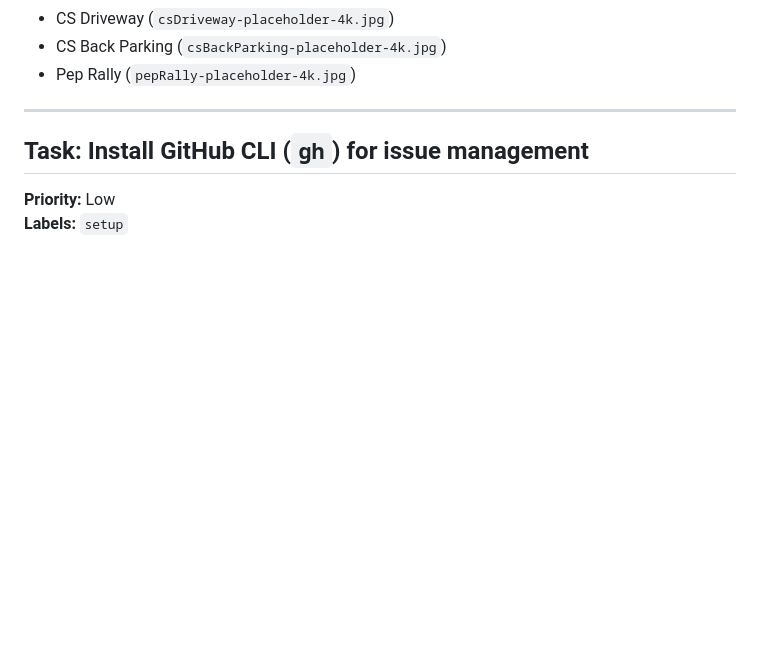
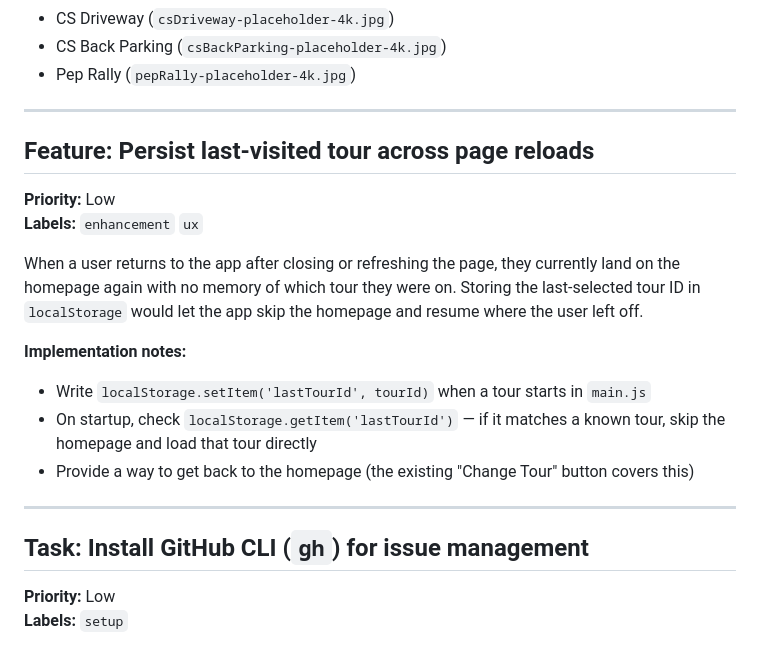
Before and after one commit to SBHS-Computer-Science-Academy/vrtours-2026, a Markdown page: docs/issues.md, the part around the change. GitHub-like rendering; blank space fills up the shorter version.

Commit message:
Add multiple tours homepage implementation plan and persist-tour issue
Co-Authored-By: Claude Sonnet 4.6 <noreply@anthropic.com>

```diff
--- a/docs/issues.md
+++ b/docs/issues.md
@@ -47,6 +47,20 @@ The following locations have placeholder images that should be replaced with rea
 - CS Driveway (`csDriveway-placeholder-4k.jpg`)
 - CS Back Parking (`csBackParking-placeholder-4k.jpg`)
 - Pep Rally (`pepRally-placeholder-4k.jpg`)
+
+---
+
+## Feature: Persist last-visited tour across page reloads
+
+**Priority:** Low
+**Labels:** `enhancement` `ux`
+
+When a user returns to the app after closing or refreshing the page, they currently land on the homepage again with no memory of which tour they were on. Storing the last-selected tour ID in `localStorage` would let the app skip the homepage and resume where the user left off.
+
+**Implementation notes:**
+- Write `localStorage.setItem('lastTourId', tourId)` when a tour starts in `main.js`
+- On startup, check `localStorage.getItem('lastTourId')` — if it matches a known tour, skip the homepage and load that tour directly
+- Provide a way to get back to the homepage (the existing "Change Tour" button covers this)
 
 ---
 
```
Also changed, not shown: 1 other file.
